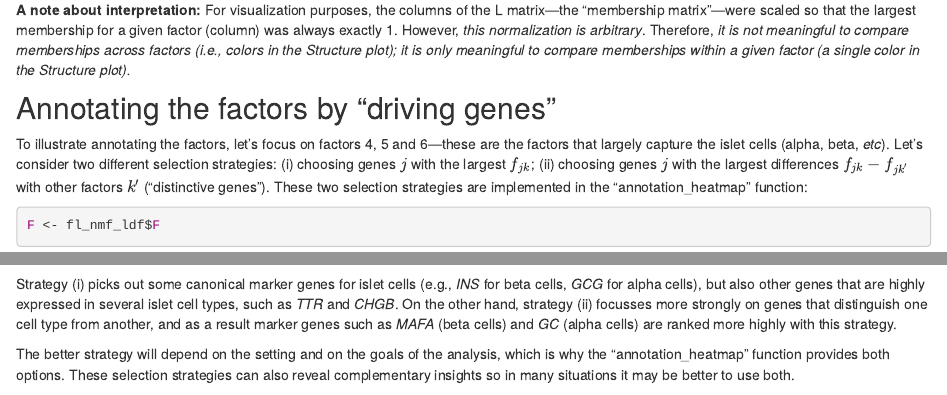
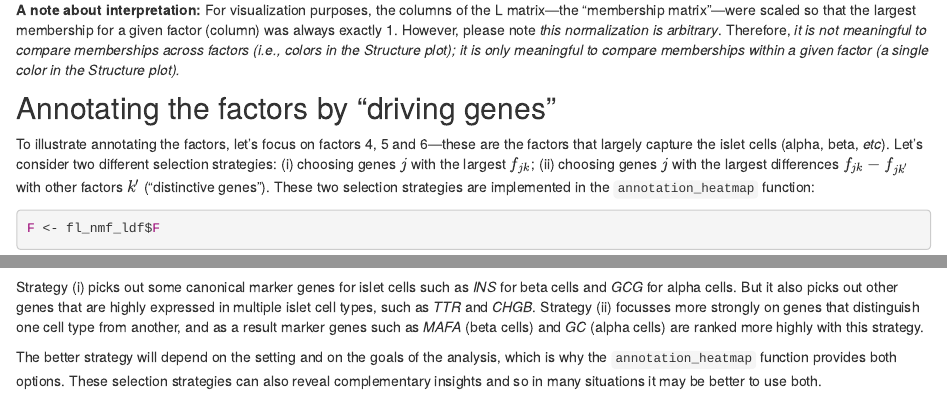
Before and after one commit to stephenslab/single-cell-jamboree, an R Markdown document (analysis/pancreas_annotate.Rmd): the page in a window 1100 px wide, from 1720 px down, and a second part further down, joined at a grey line. Rendered offline with R 4.5, knitr and Pandoc, with nearby package versions; drawn as R Markdown's standard HTML page in place of the format the file asks for; some code elsewhere in the file could not run offline.

Commit message:
A few edits to the text of the pancreas_annotate analysis.

````diff
--- a/analysis/pancreas_annotate.Rmd
+++ b/analysis/pancreas_annotate.Rmd
@@ -77,10 +77,11 @@ at.
 **A note about interpretation:** For visualization purposes, the
 columns of the L matrix—the "membership matrix"—were scaled so that
 the largest membership for a given factor (column) was always
-exactly 1.  However, *this normalization is arbitrary*. Therefore, *it
-is not meaningful to compare memberships across factors (i.e., colors
-in the Structure plot); it is only meaningful to compare memberships
-within a given factor (a single color in the Structure plot).*
+exactly 1.  However, please note *this normalization is
+arbitrary*. Therefore, *it is not meaningful to compare memberships
+across factors (i.e., colors in the Structure plot); it is only
+meaningful to compare memberships within a given factor (a single
+color in the Structure plot).*
 
 ## Annotating the factors by "driving genes"
 
@@ -111,16 +112,16 @@ plot_grid(p1,p2,nrow = 1,ncol = 2)
 ```
 
 Strategy (i) picks out some canonical marker genes for islet cells
-(e.g., *INS* for beta cells, *GCG* for alpha cells), but also other
-genes that are highly expressed in several islet cell types, such as
-*TTR* and *CHGB*. On the other hand, strategy (ii) focusses more
-strongly on genes that distinguish one cell type from another, and as
-a result marker genes such as *MAFA* (beta cells) and *GC* (alpha
-cells) are ranked more highly with this strategy.
+such as *INS* for beta cells and *GCG* for alpha cells. But it also
+picks out other genes that are highly expressed in multiple islet cell
+types, such as *TTR* and *CHGB*. Strategy (ii) focusses more strongly
+on genes that distinguish one cell type from another, and as a result
+marker genes such as *MAFA* (beta cells) and *GC* (alpha cells) are
+ranked more highly with this strategy.
 
 The better strategy will depend on the setting and on the goals of the
-analysis, which is why the "annotation_heatmap" function provides both
+analysis, which is why the `annotation_heatmap` function provides both
 options. These selection strategies can also reveal complementary
-insights so in many situations it may be better to use both.
+insights and so in many situations it may be better to use both.
 
 [fastTopics]: https://github.com/stephenslab/fastTopics/
````
Also changed, not shown: analysis/pancreas_annotate.Rmd (2 more changed lines).
